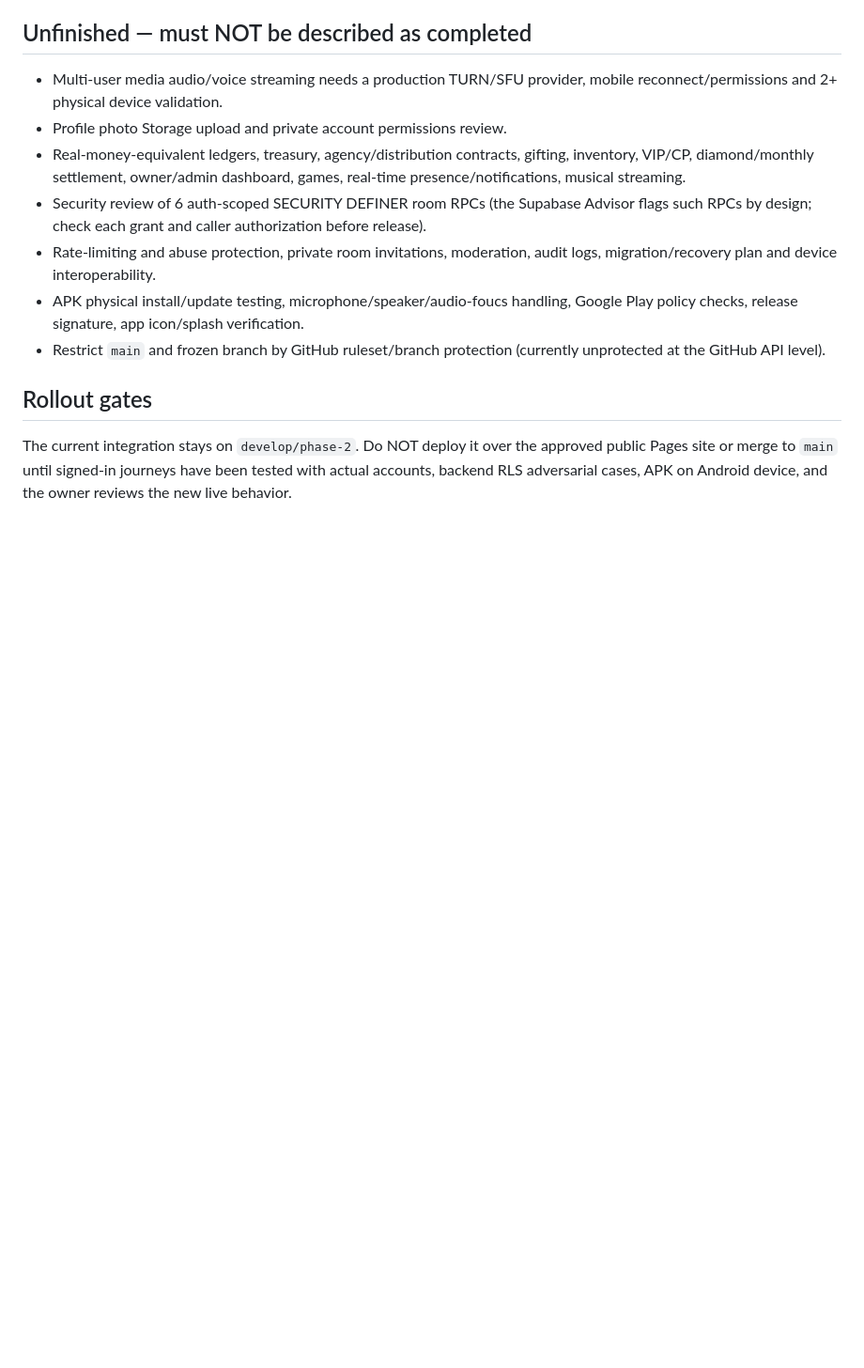
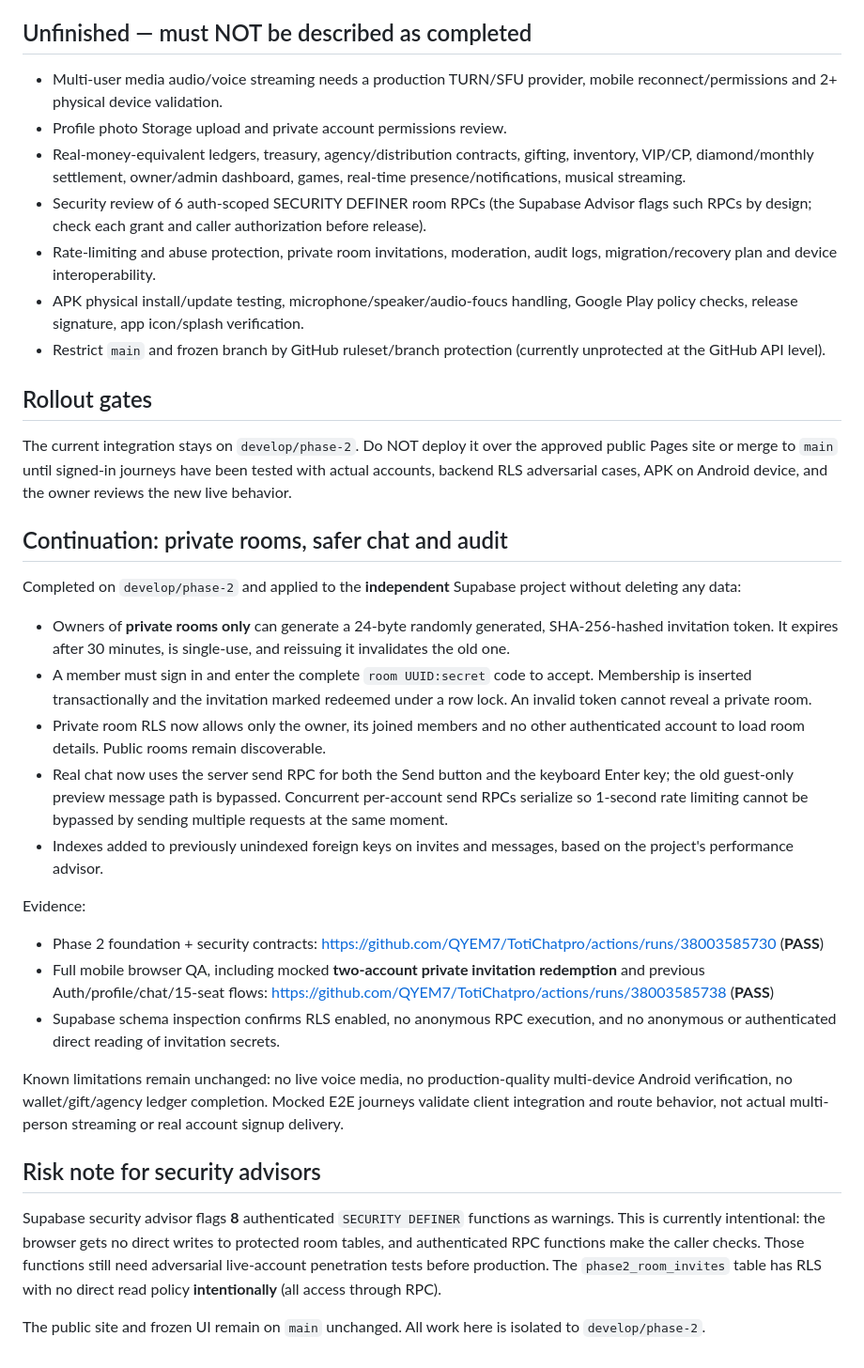
Before and after one commit to QYEM7/TotiChatpro, a Markdown page: docs/PHASE2_PROGRESS_20261010.md, the part around the change. Shown at 94% size. Rendered like a GitHub page; blank space fills up the shorter version.

Commit message:
docs(phase2): record protected private invitation flow, security findings and passing E2E evidence

```diff
--- a/docs/PHASE2_PROGRESS_20261010.md
+++ b/docs/PHASE2_PROGRESS_20261010.md
@@ -81,3 +81,50 @@ The current integration stays on `develop/phase-2`. Do NOT deploy it over the
 approved public Pages site or merge to `main` until signed-in journeys have been
 tested with actual accounts, backend RLS adversarial cases, APK on Android device,
 and the owner reviews the new live behavior.
+
+
+## Continuation: private rooms, safer chat and audit
+
+Completed on `develop/phase-2` and applied to the **independent** Supabase
+project without deleting any data:
+
+- Owners of **private rooms only** can generate a 24-byte randomly generated,
+  SHA-256-hashed invitation token. It expires after 30 minutes, is single-use,
+  and reissuing it invalidates the old one.
+- A member must sign in and enter the complete `room UUID:secret` code to
+  accept. Membership is inserted transactionally and the invitation marked
+  redeemed under a row lock. An invalid token cannot reveal a private room.
+- Private room RLS now allows only the owner, its joined members and no other
+  authenticated account to load room details. Public rooms remain discoverable.
+- Real chat now uses the server send RPC for both the Send button and the
+  keyboard Enter key; the old guest-only preview message path is bypassed.
+  Concurrent per-account send RPCs serialize so 1-second rate limiting cannot
+  be bypassed by sending multiple requests at the same moment.
+- Indexes added to previously unindexed foreign keys on invites and messages,
+  based on the project's performance advisor.
+
+Evidence:
+- Phase 2 foundation + security contracts:
+  https://github.com/QYEM7/TotiChatpro/actions/runs/38003585730 (**PASS**)
+- Full mobile browser QA, including mocked **two-account private invitation
+  redemption** and previous Auth/profile/chat/15-seat flows:
+  https://github.com/QYEM7/TotiChatpro/actions/runs/38003585738 (**PASS**)
+- Supabase schema inspection confirms RLS enabled, no anonymous RPC execution,
+  and no anonymous or authenticated direct reading of invitation secrets.
+
+Known limitations remain unchanged: no live voice media, no production-quality
+multi-device Android verification, no wallet/gift/agency ledger completion.
+Mocked E2E journeys validate client integration and route behavior, not actual
+multi-person streaming or real account signup delivery.
+
+## Risk note for security advisors
+
+Supabase security advisor flags **8** authenticated `SECURITY DEFINER`
+functions as warnings. This is currently intentional: the browser gets no
+direct writes to protected room tables, and authenticated RPC functions make
+the caller checks. Those functions still need adversarial live-account
+penetration tests before production. The `phase2_room_invites` table has RLS
+with no direct read policy **intentionally** (all access through RPC).
+
+The public site and frozen UI remain on `main` unchanged. All work here is
+isolated to `develop/phase-2`.
```
